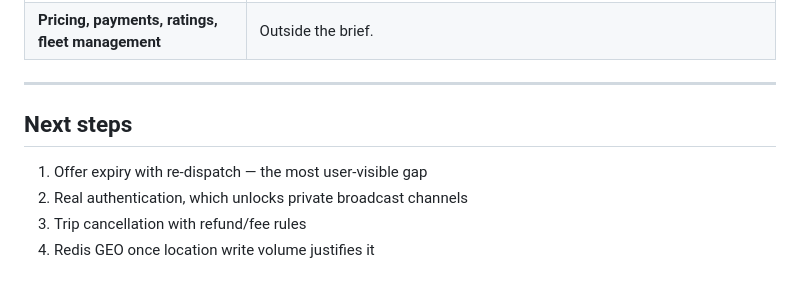
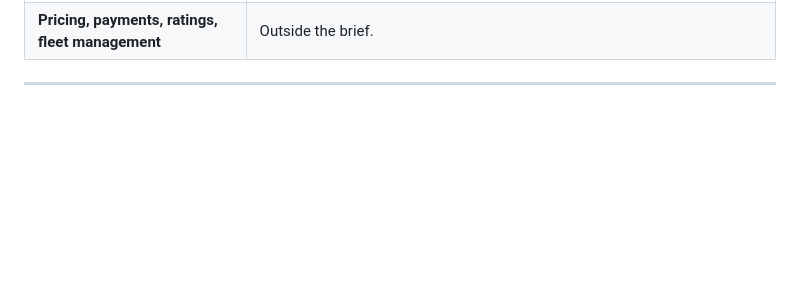
Before and after one commit to m7ghareeb/Road-Assist, a Markdown page: README.md, the part around the change. GitHub-like rendering; blank space fills up the shorter version.

Commit message:
chore: remove next steps section from README.md

```diff
--- a/README.md
+++ b/README.md
@@ -644,10 +644,3 @@ Each was considered, with the trigger that would change the decision.
 | **Pricing, payments, ratings, fleet management** | Outside the brief. |
 
 ---
-
-## Next steps
-
-1. Offer expiry with re-dispatch — the most user-visible gap
-2. Real authentication, which unlocks private broadcast channels
-3. Trip cancellation with refund/fee rules
-4. Redis GEO once location write volume justifies it
```
